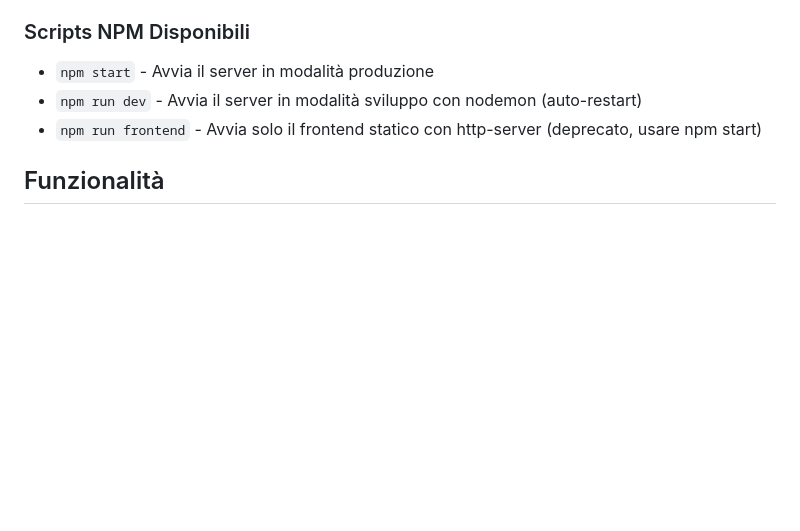
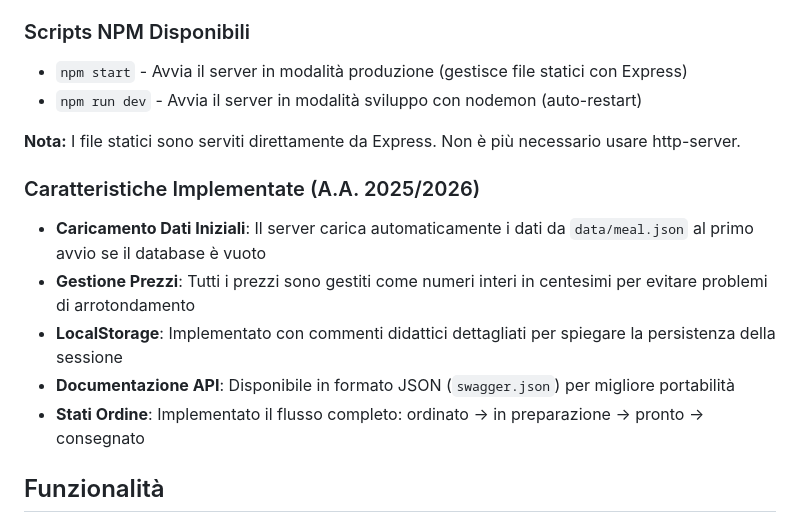
Before and after one commit to giulioverzi/fastfood-app, a Markdown page: README.md, the part around one of its changes. Drawn GitHub-style; blank space fills up the shorter version.

```diff
--- a/README.md
+++ b/README.md
@@ -168,9 +217,18 @@ Per istruzioni dettagliate sull'installazione e configurazione, consulta la [Rel
 
 ### Scripts NPM Disponibili
 
-- `npm start` - Avvia il server in modalità produzione
+- `npm start` - Avvia il server in modalità produzione (gestisce file statici con Express)
 - `npm run dev` - Avvia il server in modalità sviluppo con nodemon (auto-restart)
-- `npm run frontend` - Avvia solo il frontend statico con http-server (deprecato, usare npm start)
+
+**Nota:** I file statici sono serviti direttamente da Express. Non è più necessario usare http-server.
+
+### Caratteristiche Implementate (A.A. 2025/2026)
+
+- **Caricamento Dati Iniziali**: Il server carica automaticamente i dati da `data/meal.json` al primo avvio se il database è vuoto
+- **Gestione Prezzi**: Tutti i prezzi sono gestiti come numeri interi in centesimi per evitare problemi di arrotondamento
+- **LocalStorage**: Implementato con commenti didattici dettagliati per spiegare la persistenza della sessione
+- **Documentazione API**: Disponibile in formato JSON (`swagger.json`) per migliore portabilità
+- **Stati Ordine**: Implementato il flusso completo: ordinato → in preparazione → pronto → consegnato
 
 ## Funzionalità
 
```
Also changed, not shown: other parts of README.md (+54 -3 lines).
